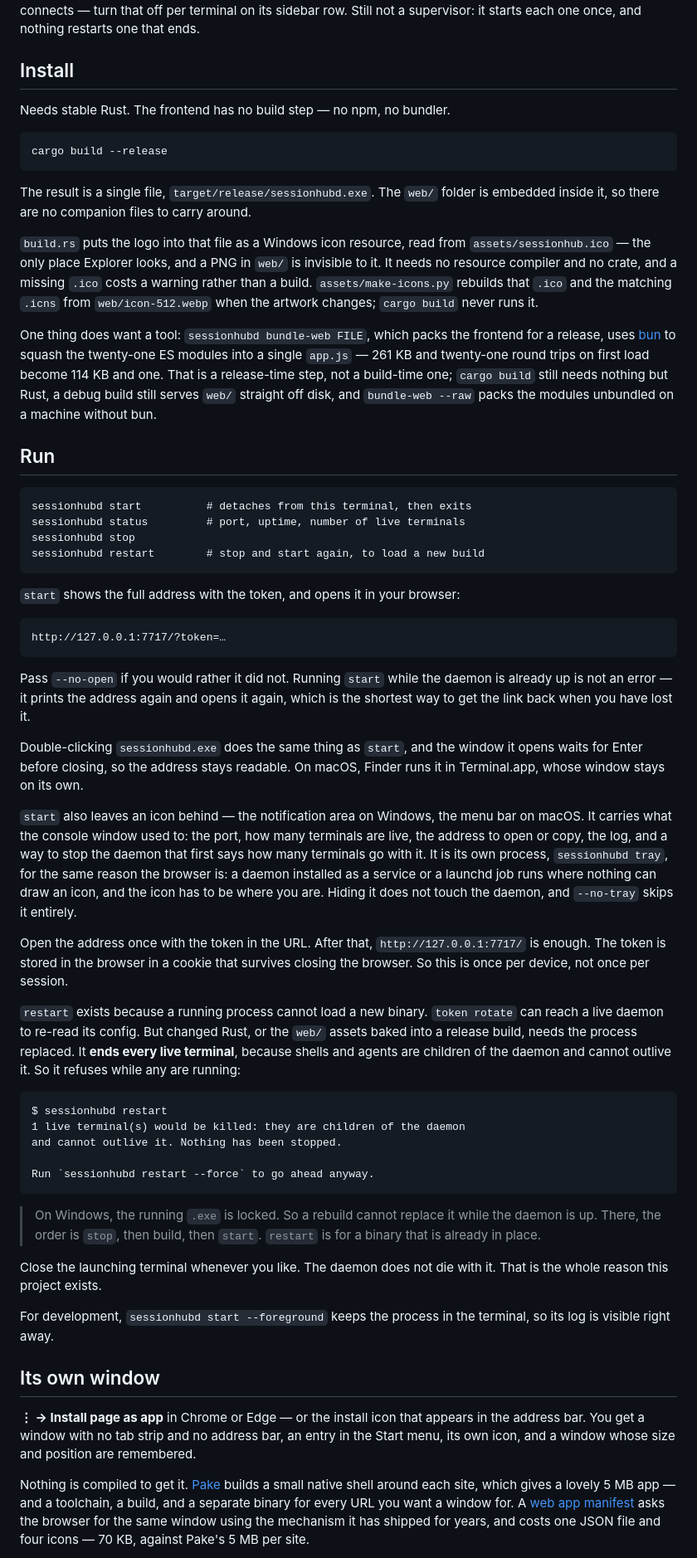
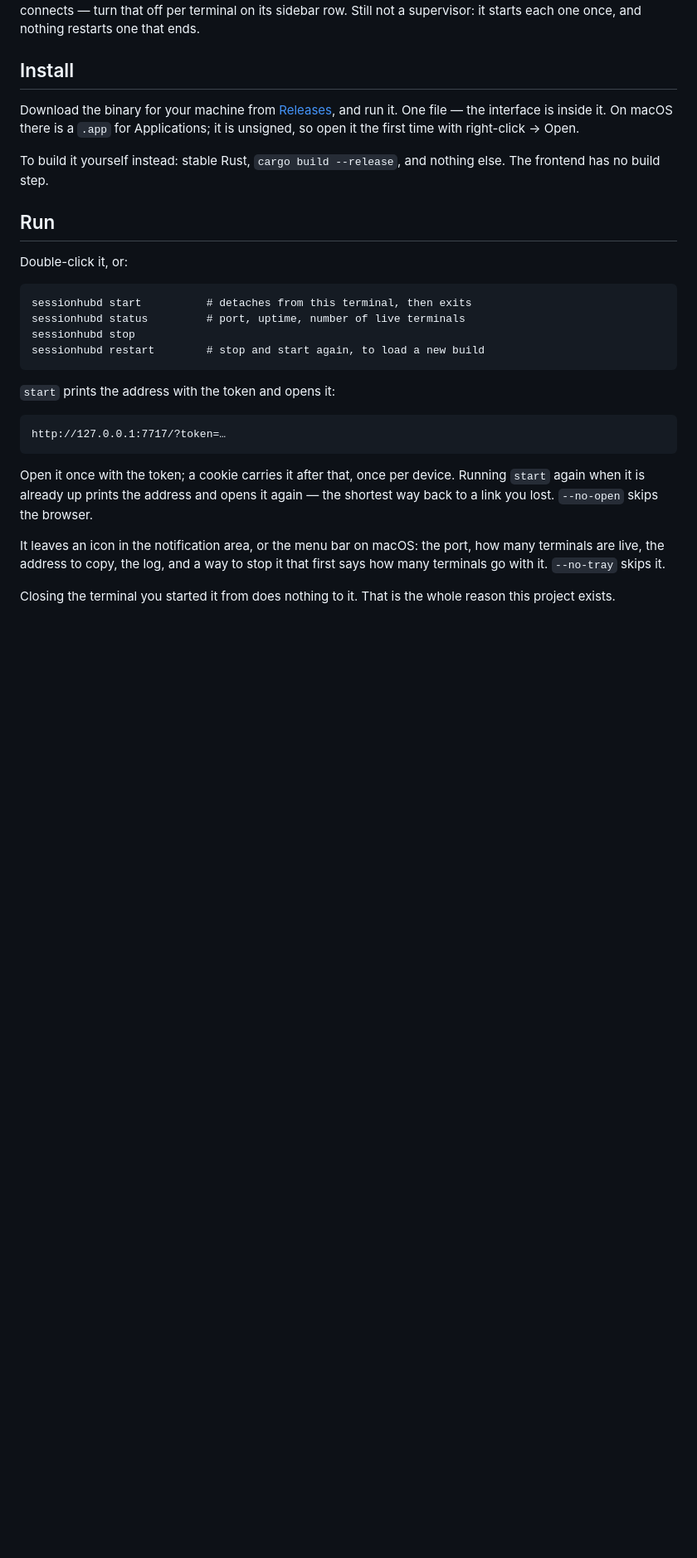
Before and after one commit to goldalworming/sessionhub, a Markdown page: README.md, the part around one of its changes. Shown at 83% size. Rendered like a GitHub page; blank space fills up the shorter version.

````diff
--- a/README.md
+++ b/README.md
@@ -88,30 +88,17 @@ that ends.
 
 ## Install
 
-Needs stable Rust. The frontend has no build step — no npm, no bundler.
+Download the binary for your machine from
+[Releases](https://github.com/goldalworming/sessionhub/releases/latest), and run
+it. One file — the interface is inside it. On macOS there is a `.app` for
+Applications; it is unsigned, so open it the first time with right-click → Open.
 
-```
-cargo build --release
-```
-
-The result is a single file, `target/release/sessionhubd.exe`. The `web/` folder is
-embedded inside it, so there are no companion files to carry around.
-
-`build.rs` puts the logo into that file as a Windows icon resource, read from
-`assets/sessionhub.ico` — the only place Explorer looks, and a PNG in `web/` is
-invisible to it. It needs no resource compiler and no crate, and a missing
-`.ico` costs a warning rather than a build. `assets/make-icons.py` rebuilds that
-`.ico` and the matching `.icns` from `web/icon-512.webp` when the artwork
-changes; `cargo build` never runs it.
-
-One thing does want a tool: `sessionhubd bundle-web FILE`, which packs the frontend
-for a release, uses [bun](https://bun.sh) to squash the twenty-one ES modules into a
-single `app.js` — 261 KB and twenty-one round trips on first load become 114 KB and
-one. That is a release-time step, not a build-time one; `cargo build` still needs
-nothing but Rust, a debug build still serves `web/` straight off disk, and
-`bundle-web --raw` packs the modules unbundled on a machine without bun.
+To build it yourself instead: stable Rust, `cargo build --release`, and nothing
+else. The frontend has no build step.
 
 ## Run
+
+Double-click it, or:
 
 ```
 sessionhubd start          # detaches from this terminal, then exits
@@ -120,47 +107,20 @@ sessionhubd stop
 sessionhubd restart        # stop and start again, to load a new build
 ```
 
-`start` shows the full address with the token, and opens it in your browser:
+`start` prints the address with the token and opens it:
 
 ```
 http://127.0.0.1:7717/?token=…
 ```
 
-Pass `--no-open` if you would rather it did not. Running `start` while the daemon is already up is not an error — it prints the address again and opens it again, which is the shortest way to get the link back when you have lost it.
+Open it once with the token; a cookie carries it after that, once per device.
+Running `start` again when it is already up prints the address and opens it
+again — the shortest way back to a link you lost. `--no-open` skips the browser.
 
-Double-clicking `sessionhubd.exe` does the same thing as `start`, and the window it opens waits for Enter before closing, so the address stays readable. On macOS, Finder runs it in Terminal.app, whose window stays on its own.
+It leaves an icon in the notification area, or the menu bar on macOS: the port,
+how many terminals are live, the address to copy, the log, and a way to stop it
+that first says how many terminals go with it. `--no-tray` skips it.
 
-`start` also leaves an icon behind — the notification area on Windows, the menu bar on macOS. It carries what the console window used to: the port, how many terminals are live, the address to open or copy, the log, and a way to stop the daemon that first says how many terminals go with it. It is its own process, `sessionhubd tray`, for the same reason the browser is: a daemon installed as a service or a launchd job runs where nothing can draw an icon, and the icon has to be where you are. Hiding it does not touch the daemon, and `--no-tray` skips it entirely.
+Closing the terminal you started it from does nothing to it. That is the whole
+reason this project exists.
 
-Open the address once with the token in the URL. After that, `http://127.0.0.1:7717/` is enough. The token is stored in the browser in a cookie that survives closing the browser. So this is once per device, not once per session.
-
-`restart` exists because a running process cannot load a new binary. `token rotate` can reach a live daemon to re-read its config. But changed Rust, or the `web/` assets baked into a release build, needs the process replaced. It **ends every live terminal**, because shells and agents are children of the daemon and cannot outlive it. So it refuses while any are running:
-
-```
-$ sessionhubd restart
-1 live terminal(s) would be killed: they are children of the daemon
-and cannot outlive it. Nothing has been stopped.
-
-Run `sessionhubd restart --force` to go ahead anyway.
-```
-
-> On Windows, the running `.exe` is locked. So a rebuild cannot replace it while the daemon is up. There, the order is `stop`, then build, then `start`. `restart` is for a binary that is already in place.
-
-Close the launching terminal whenever you like. The daemon does not die with it. That is the whole reason this project exists.
-
-For development, `sessionhubd start --foreground` keeps the process in the terminal, so its log is visible right away.
-
-## Its own window
-
-**⋮ → Install page as app** in Chrome or Edge — or the install icon that appears
-in the address bar. You get a window with no tab strip and no address bar, an
-entry in the Start menu, its own icon, and a window whose size and position are
-remembered.
-
-Nothing is compiled to get it. [Pake](https://github.com/tw93/pake) builds a
-small native shell around each site, which gives a lovely 5 MB app — and a
-toolchain, a build, and a separate binary for every URL you want a window for.
-A [web app manifest](web/manifest.json) asks the browser for the same window
-using the mechanism it has shipped for years, and costs one JSON file and four
-icons — 70 KB, against Pake's 5 MB per site.
-
````
Also changed, not shown: other parts of README.md (+16 -36 lines), ACCESS.md (added, +242 -0 lines).
